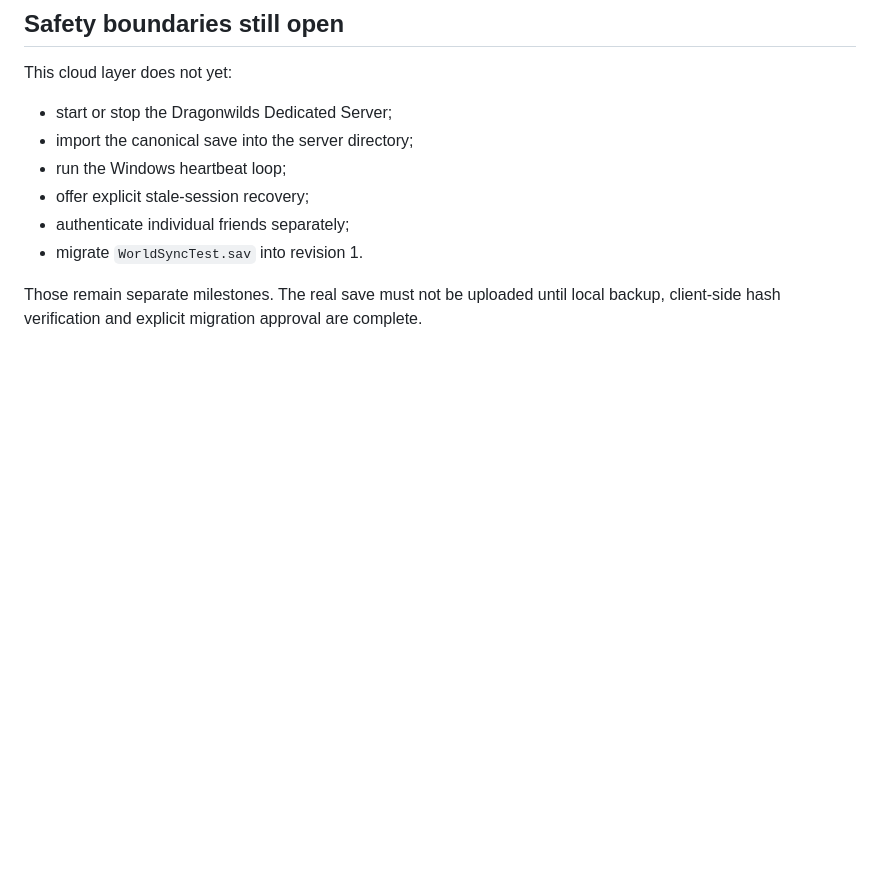
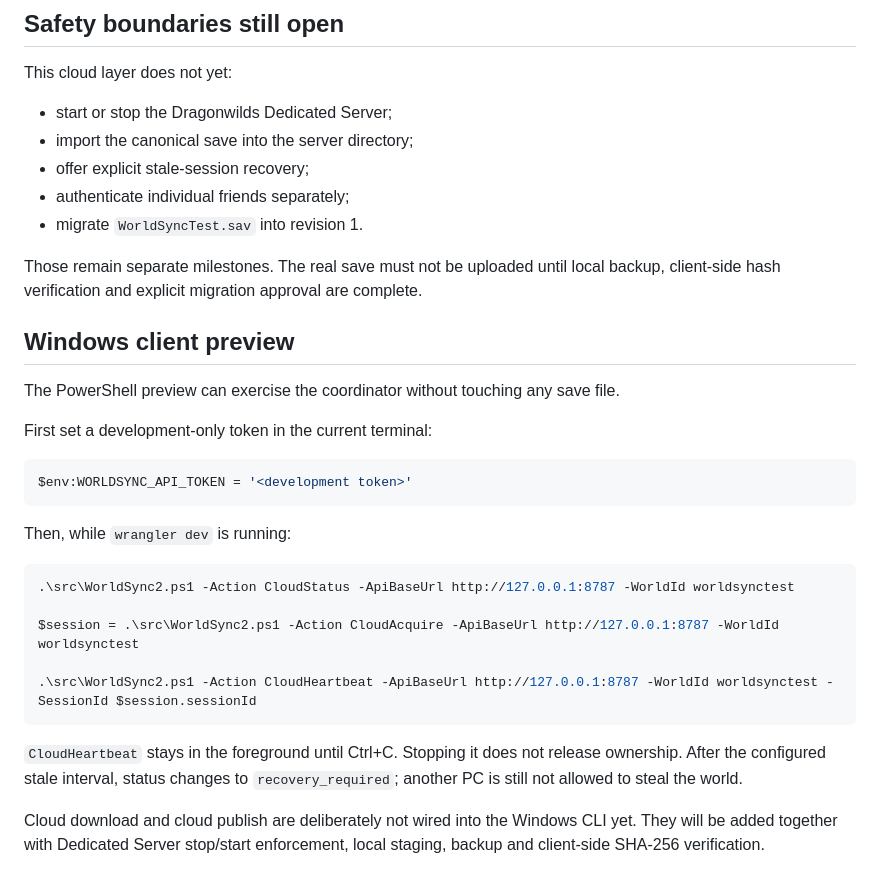
Before and after one commit to DevWill-Br/dragonwilds-worldsync, a Markdown page: docs/CLOUD_ARCHITECTURE.md, the part around the change. Rendered like a GitHub page; blank space fills up the shorter version.

Commit message:
docs: add cloud client smoke-test flow

````diff
--- a/docs/CLOUD_ARCHITECTURE.md
+++ b/docs/CLOUD_ARCHITECTURE.md
@@ -159,10 +159,38 @@ This cloud layer does not yet:
 
 - start or stop the Dragonwilds Dedicated Server;
 - import the canonical save into the server directory;
-- run the Windows heartbeat loop;
 - offer explicit stale-session recovery;
 - authenticate individual friends separately;
 - migrate `WorldSyncTest.sav` into revision 1.
 
 Those remain separate milestones. The real save must not be uploaded until local
 backup, client-side hash verification and explicit migration approval are complete.
+
+
+## Windows client preview
+
+The PowerShell preview can exercise the coordinator without touching any save file.
+
+First set a development-only token in the current terminal:
+
+```powershell
+$env:WORLDSYNC_API_TOKEN = '<development token>'
+```
+
+Then, while `wrangler dev` is running:
+
+```powershell
+.\src\WorldSync2.ps1 -Action CloudStatus -ApiBaseUrl http://127.0.0.1:8787 -WorldId worldsynctest
+
+$session = .\src\WorldSync2.ps1 -Action CloudAcquire -ApiBaseUrl http://127.0.0.1:8787 -WorldId worldsynctest
+
+.\src\WorldSync2.ps1 -Action CloudHeartbeat -ApiBaseUrl http://127.0.0.1:8787 -WorldId worldsynctest -SessionId $session.sessionId
+```
+
+`CloudHeartbeat` stays in the foreground until Ctrl+C. Stopping it does not release
+ownership. After the configured stale interval, status changes to
+`recovery_required`; another PC is still not allowed to steal the world.
+
+Cloud download and cloud publish are deliberately not wired into the Windows CLI
+yet. They will be added together with Dedicated Server stop/start enforcement,
+local staging, backup and client-side SHA-256 verification.
````
